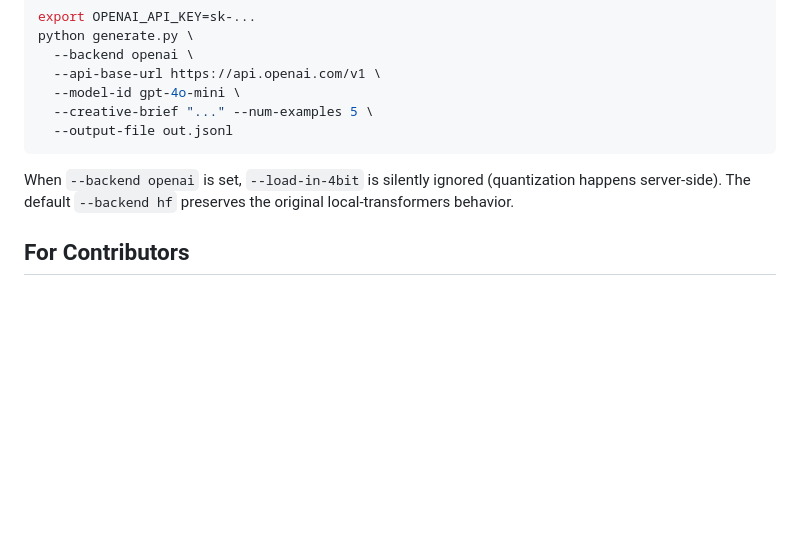
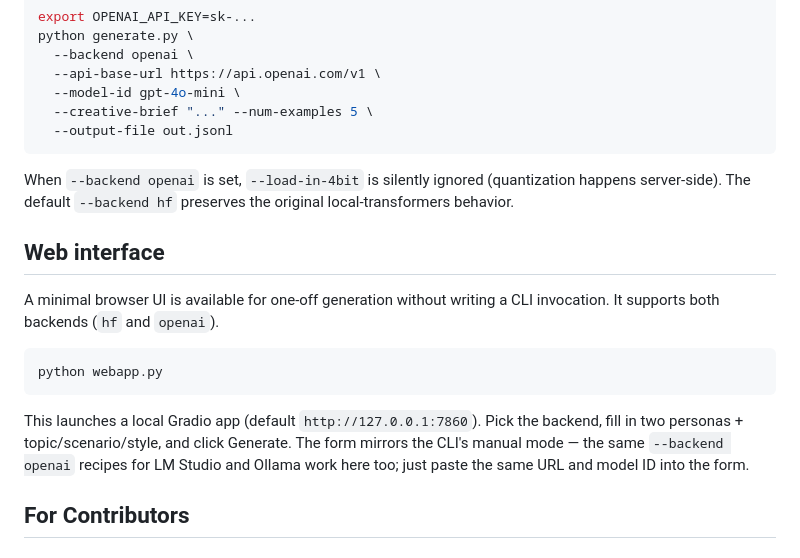
Before and after one commit to cahlen/conversation-dataset-generator, a Markdown page: README.md, the part around the change. GitHub-like rendering; blank space fills up the shorter version.

Commit message:
document webapp.py in README and CLAUDE.md

````diff
--- a/README.md
+++ b/README.md
@@ -371,6 +371,16 @@ python generate.py \
 
 When `--backend openai` is set, `--load-in-4bit` is silently ignored (quantization happens server-side). The default `--backend hf` preserves the original local-transformers behavior.
 
+## Web interface
+
+A minimal browser UI is available for one-off generation without writing a CLI invocation. It supports both backends (`hf` and `openai`).
+
+```bash
+python webapp.py
+```
+
+This launches a local Gradio app (default `http://127.0.0.1:7860`). Pick the backend, fill in two personas + topic/scenario/style, and click Generate. The form mirrors the CLI's manual mode — the same `--backend openai` recipes for LM Studio and Ollama work here too; just paste the same URL and model ID into the form.
+
 ## For Contributors
 
 ### Package Structure
````
Also changed, not shown: CLAUDE.md (+5 -2 lines).
